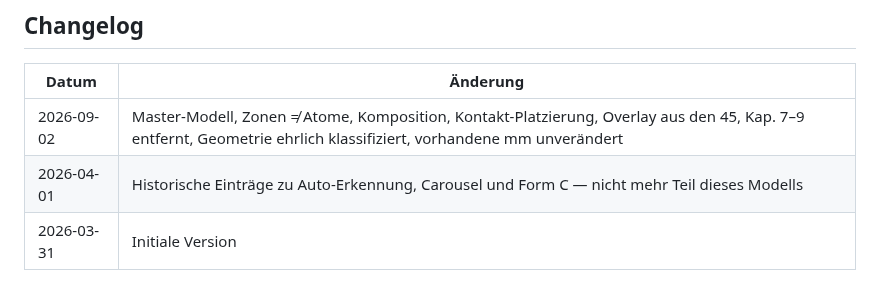
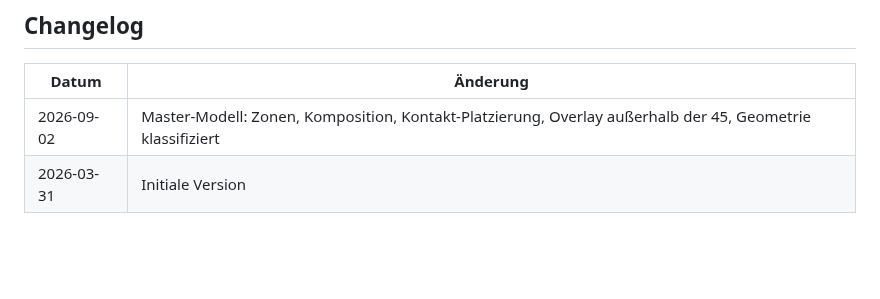
Before and after one commit to grapefruit89/DIN-BriefNEO, a Markdown page: docs/10-architecture/IMR-Registry.md, the part around the change. Drawn GitHub-style; blank space fills up the shorter version.

Commit message:
architecture: Carousel/Form-C-Reste aus IMR-Changelog entfernen

```diff
--- a/docs/10-architecture/IMR-Registry.md
+++ b/docs/10-architecture/IMR-Registry.md
@@ -268,6 +268,5 @@ Eine optionale visuelle Hilfsebene für Layout-Kontrolle. Sie gehört nicht zu d
 
 | Datum | Änderung |
 |---|---|
-| 2026-09-02 | Master-Modell, Zonen ≠ Atome, Komposition, Kontakt-Platzierung, Overlay aus den 45, Kap. 7–9 entfernt, Geometrie ehrlich klassifiziert, vorhandene mm unverändert |
-| 2026-04-01 | Historische Einträge zu Auto-Erkennung, Carousel und Form C — nicht mehr Teil dieses Modells |
+| 2026-09-02 | Master-Modell: Zonen, Komposition, Kontakt-Platzierung, Overlay außerhalb der 45, Geometrie klassifiziert |
 | 2026-03-31 | Initiale Version |
```
